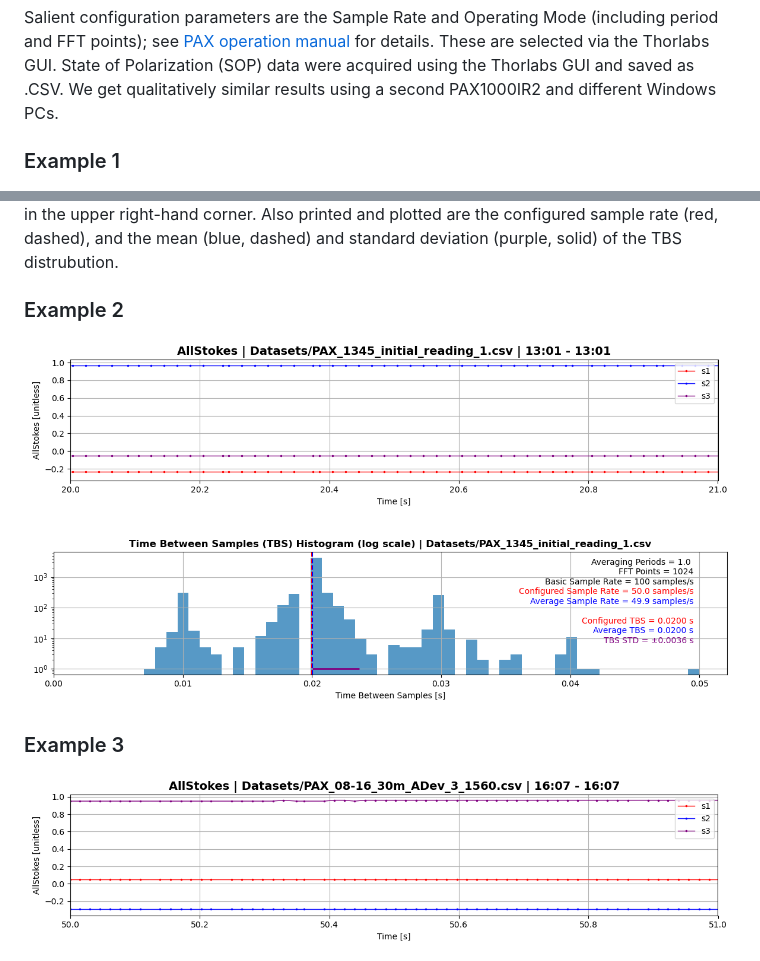
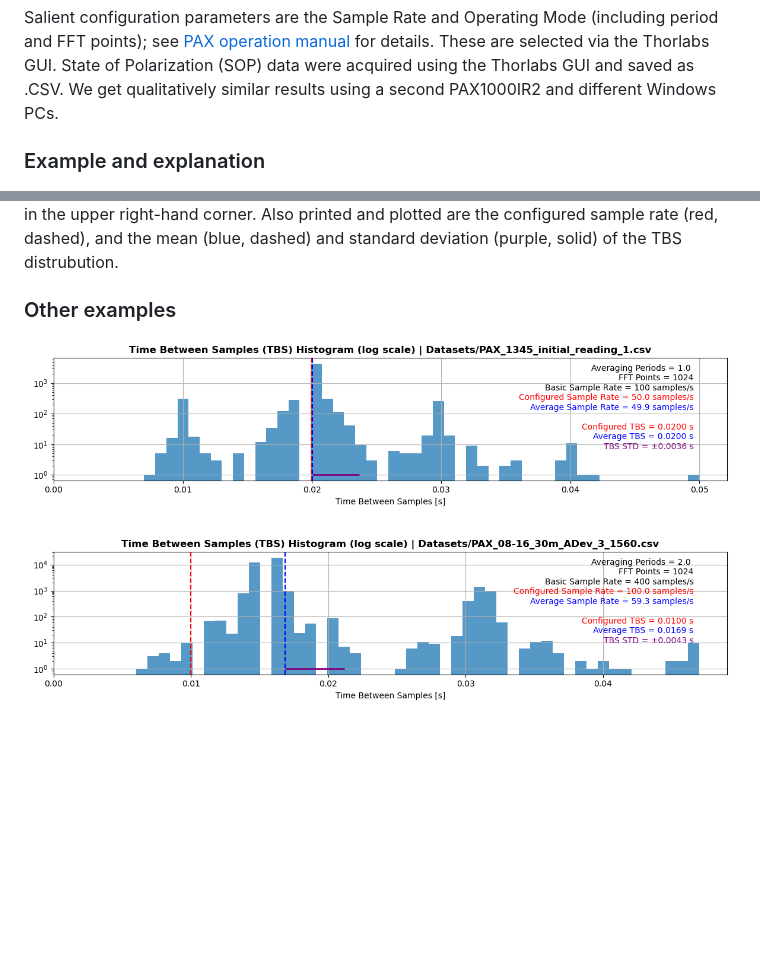
Before and after one commit to evanshaped/PAX-rate-visualization, a Markdown page: README.md, 2 parts joined by grey strips. Drawn GitHub-style; blank space fills up the shorter version.

```diff
--- a/README.md
+++ b/README.md
@@ -17,7 +17,7 @@ We report on measurements of the PAX1000IR2 with the following configuration.
 ## Measurement rate variability
 Salient configuration parameters are the Sample Rate and Operating Mode (including period and FFT points); see [PAX operation manual](https://www.thorlabs.com/thorproduct.cfm?partnumber=PAX1000IR2) for details. These are selected via the Thorlabs GUI. State of Polarization (SOP) data were acquired using the Thorlabs GUI and saved as .CSV. We get qualitatively similar results using a second PAX1000IR2 and different Windows PCs.
 
-### Example 1
+### Example and explanation
 ![Measurement plot](pax_hist_photos/meas_1.png "Measurement plot")
 
 The above figure shows 1 second of time-domain SOP measurements; the quantities displayed are the normalized [Stokes parameters](https://en.wikipedia.org/wiki/Stokes_parameters). Note the irregular distribution in time between samples (TBS).
@@ -28,13 +28,9 @@ The above figure shows 1 second of time-domain SOP measurements; the quantities
 
 The above figure shows the log-histogram of the TBS distribution, highlighting the variability in sample rate and rare but exceedingly long TBS ocurrences. This histogram utilizes the full 120 seconds of data from this run. PAX operating mode parameters (see [manual](https://www.thorlabs.com/thorproduct.cfm?partnumber=PAX1000IR2)) are printed in the upper right-hand corner. Also printed and plotted are the configured sample rate (red, dashed), and the mean (blue, dashed) and standard deviation (purple, solid) of the TBS distrubution.
 
-### Example 2
-![Measurement plot](pax_hist_photos/meas_2.png "Measurement plot")
-
-<!-- ![Histogram plot](pax_hist_photos/hist_nolog_2.png "Histogram plot") -->
+### Other examples
 
 ![Log Histogram plot](pax_hist_photos/hist_2.png "Log Histogram plot")
 
-### Example 3
-![Measurement plot](pax_hist_photos/meas_3.png "Measurement plot")
+![Log Histogram plot](pax_hist_photos/hist_3.png "Log Histogram plot")
 
```
Also changed, not shown: other parts of README.md (+1 -3 lines).
